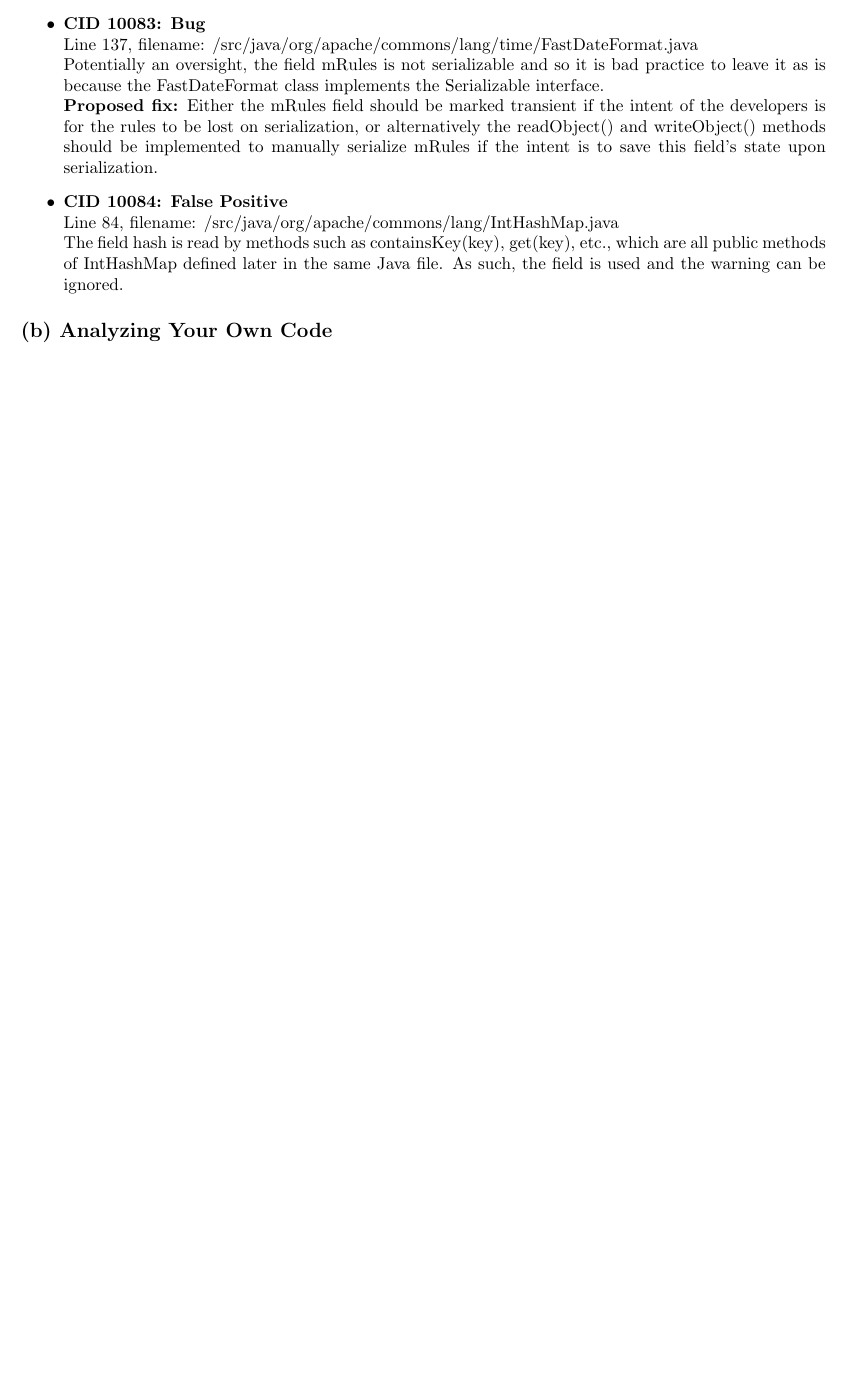
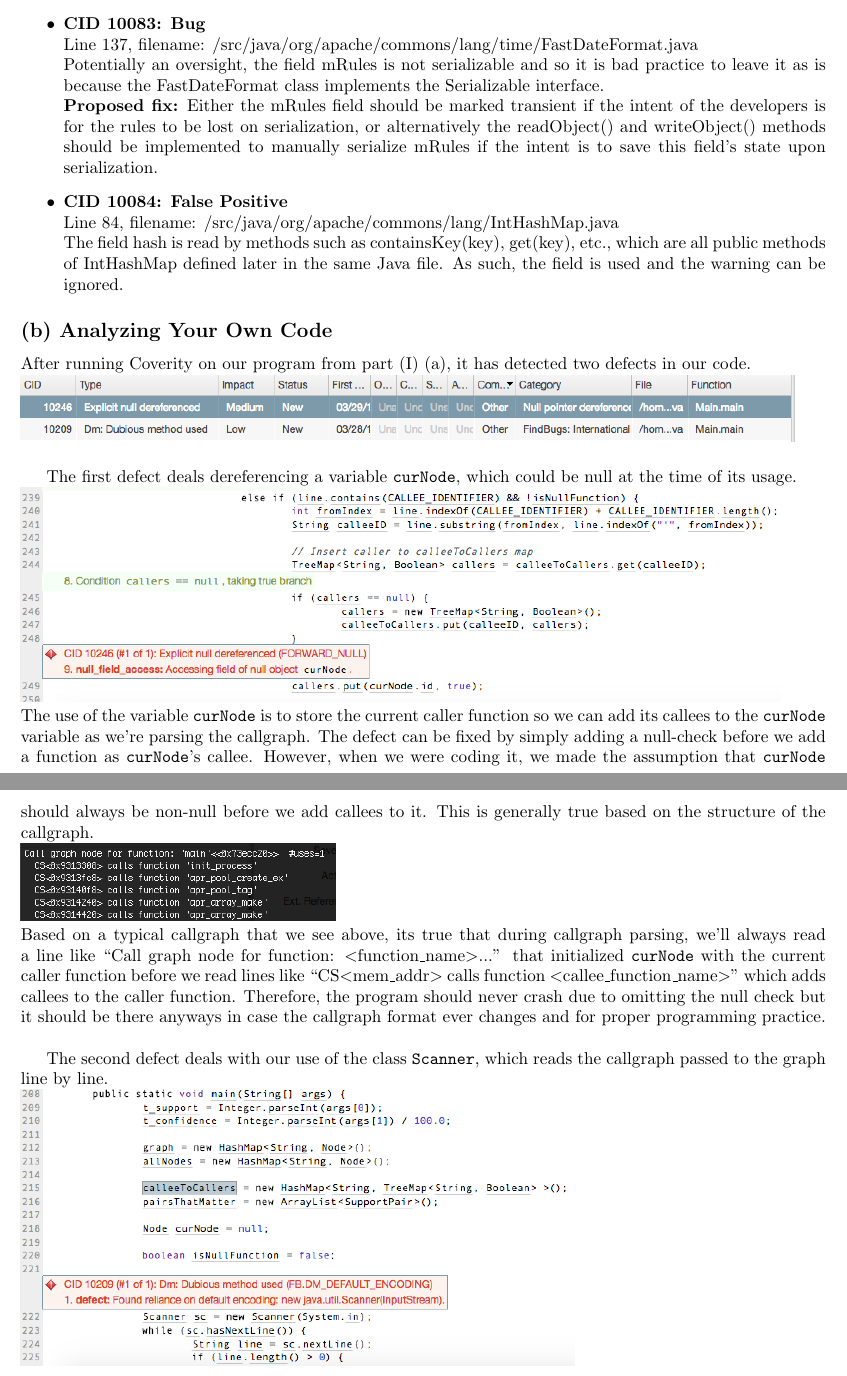
Before and after one commit to tlulu/SE465_PROJ, a LaTeX document (project/proj-skeleton/proj_sub.tex): part of page 8 of 8 before the commit and two parts of pages 8 and 9 of 9 after it, the two joined at a grey line, cut so that both start at the same text, the shorter picture padded with empty space. Compiled offline with pdfLaTeX.

Commit message:
Did half of 2b

```diff
--- a/project/proj-skeleton/proj_sub.tex
+++ b/project/proj-skeleton/proj_sub.tex
@@ -188,5 +188,16 @@ The use of the two functions in this scenario is to first close the connection i
 \end{itemize}
 
 \subsection*{(b) Analyzing Your Own Code}
+After running Coverity on our program from part (I) (a), it has detected two defects in our code. \\
+\includegraphics[scale=0.5]{ss/coverity_bugs.png} \\
+
+The first defect deals dereferencing a variable \verb|curNode|, which could be null at the time of its usage. \\
+\includegraphics[scale=0.5]{ss/bug_null_dereference.png} \\
+The use of the variable \verb|curNode| is to store the current caller function so we can add its callees to the \verb|curNode| variable as we're parsing the callgraph. The defect can be fixed by simply adding a null-check before we add a function as \verb|curNode|'s callee. However, when we were coding it, we made the assumption that \verb|curNode| should always be non-null before we add callees to it. This is generally true based on the structure of the callgraph. \\
+\includegraphics[scale=0.5]{ss/example_callgraph.png} \\
+Based on a typical callgraph that we see above, its true that during callgraph parsing, we'll always read a line like ``Call graph node for function: $<$function$\_$name$>$...'' that initialized \verb|curNode| with the current caller function before we read lines like ``CS$<$mem$\_$addr$>$ calls function $<$callee$\_$function$\_$name$>$'' which adds callees to the caller function. Therefore, the program should never crash due to omitting the null check but it should be there anyways in case the callgraph format ever changes and for proper programming practice. \\
+
+The second defect deals with our use of the class \verb|Scanner|, which reads the callgraph passed to the graph line by line. \\
+\includegraphics[scale=0.5]{ss/bug_dubious_method.png} \\
 
 \end{document}
```
Also changed, not shown: project/proj-skeleton/ss/bug_dubious_method.png (added), project/proj-skeleton/ss/bug_null_dereference.png (added), project/proj-skeleton/ss/coverity_bugs.png (added), project/proj-skeleton/ss/example_callgraph.png (added).
